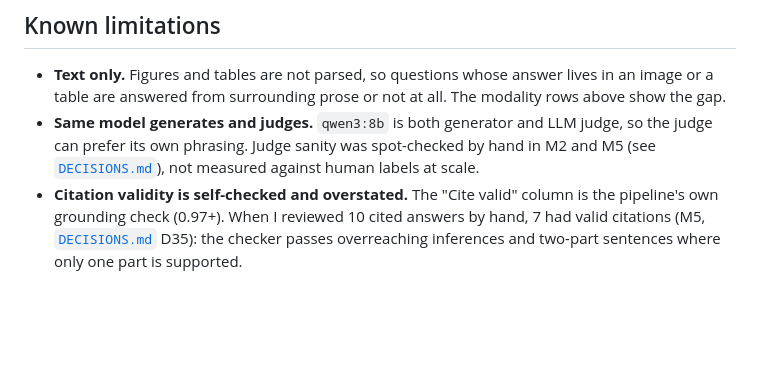
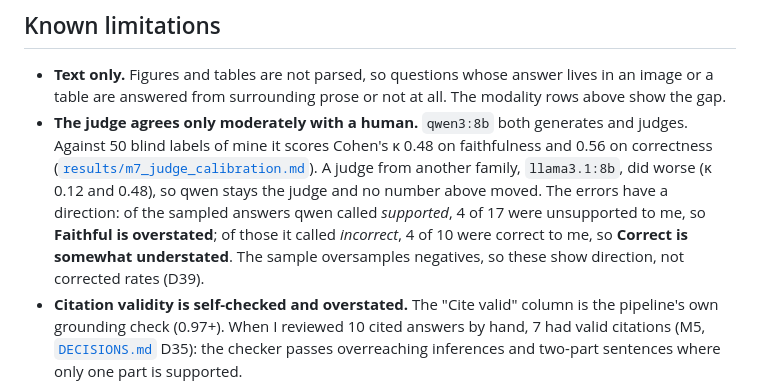
Before and after one commit to lunatictiol/halo, a Markdown page: README.md, the part around the change. Drawn GitHub-style; blank space fills up the shorter version.

Commit message:
docs: M7 judge decision (qwen3:8b kept), D18/D20 closed, README judge limitation with measured kappa
Co-Authored-By: Claude Opus 5.5 <noreply@anthropic.com>

```diff
--- a/README.md
+++ b/README.md
@@ -221,7 +221,7 @@ From [`results/m6_report.md`](results/m6_report.md), each comparison changes one
 ## Known limitations
 
 - **Text only.** Figures and tables are not parsed, so questions whose answer lives in an image or a table are answered from surrounding prose or not at all. The modality rows above show the gap.
-- **Same model generates and judges.** `qwen3:8b` is both generator and LLM judge, so the judge can prefer its own phrasing. Judge sanity was spot-checked by hand in M2 and M5 (see [`DECISIONS.md`](DECISIONS.md)), not measured against human labels at scale.
+- **The judge agrees only moderately with a human.** `qwen3:8b` both generates and judges. Against 50 blind labels of mine it scores Cohen's κ 0.48 on faithfulness and 0.56 on correctness ([`results/m7_judge_calibration.md`](results/m7_judge_calibration.md)). A judge from another family, `llama3.1:8b`, did worse (κ 0.12 and 0.48), so qwen stays the judge and no number above moved. The errors have a direction: of the sampled answers qwen called *supported*, 4 of 17 were unsupported to me, so **Faithful is overstated**; of those it called *incorrect*, 4 of 10 were correct to me, so **Correct is somewhat understated**. The sample oversamples negatives, so these show direction, not corrected rates (D39).
 - **Citation validity is self-checked and overstated.** The "Cite valid" column is the pipeline's own grounding check (0.97+). When I reviewed 10 cited answers by hand, 7 had valid citations (M5, [`DECISIONS.md`](DECISIONS.md) D35): the checker passes overreaching inferences and two-part sentences where only one part is supported.
 - **Abstention is tested on a proxy.** `abstention_set` questions come from papers that are never indexed. Another indexed paper can occasionally answer one, so a few "wrong" answers there may be right.
 - **Small local model.** An 8B model at Q4 on a 6 GB GPU, with tens of seconds per question (median in the table). A hosted model is a config change (`[models] llm`) that has not been measured.
```
Also changed, not shown: DECISIONS.md (+12 -2 lines).
